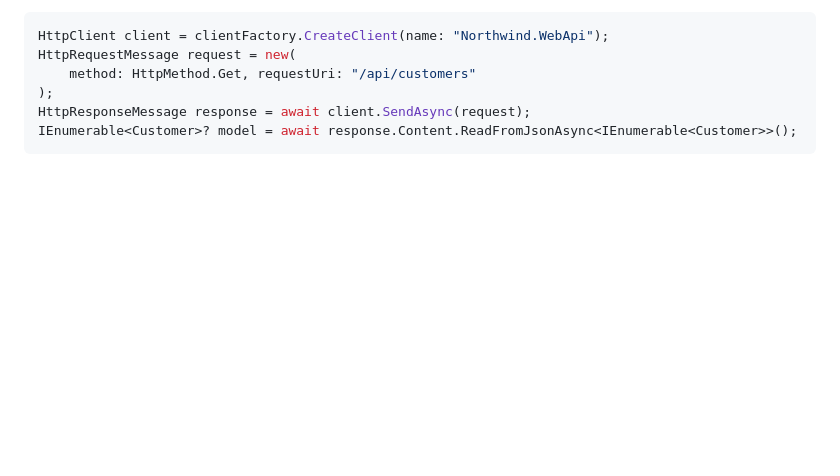
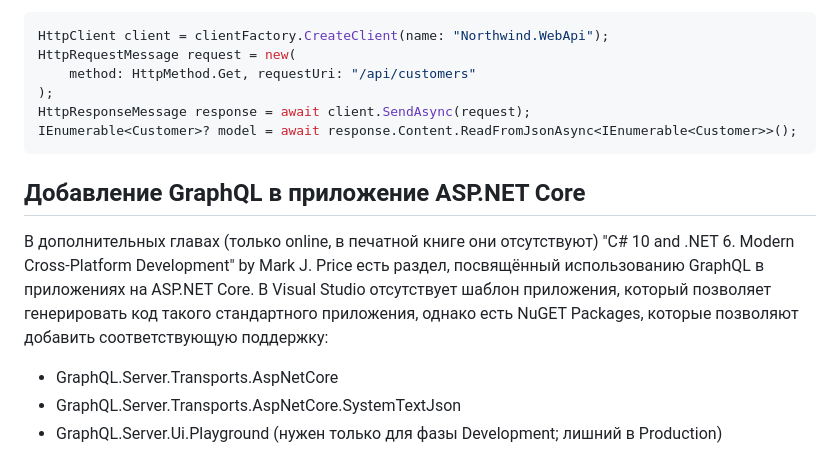
Before and after one commit to Kerminator1973/WebDevelopment, a Markdown page: aspnetcore_common.md, the part around the change. GitHub-like rendering; blank space fills up the shorter version.

Commit message:
ASP.NET Core: добавление поддержки GraphQL

````diff
--- a/aspnetcore_common.md
+++ b/aspnetcore_common.md
@@ -97,3 +97,11 @@ HttpRequestMessage request = new(
 HttpResponseMessage response = await client.SendAsync(request);
 IEnumerable<Customer>? model = await response.Content.ReadFromJsonAsync<IEnumerable<Customer>>();
 ```
+
+## Добавление GraphQL в приложение ASP.NET Core
+
+В дополнительных главах (только online, в печатной книге они отсутствуют) "C# 10 and .NET 6. Modern Cross-Platform Development" by Mark J. Price есть раздел, посвящённый использованию GraphQL в приложениях на ASP.NET Core. В Visual Studio отсутствует шаблон приложения, который позволяет генерировать код такого стандартного приложения, однако есть NuGET Packages, которые позволяют добавить соответствующую поддержку:
+
+- GraphQL.Server.Transports.AspNetCore
+- GraphQL.Server.Transports.AspNetCore.SystemTextJson
+- GraphQL.Server.Ui.Playground (нужен только для фазы Development; лишний в Production)
````
